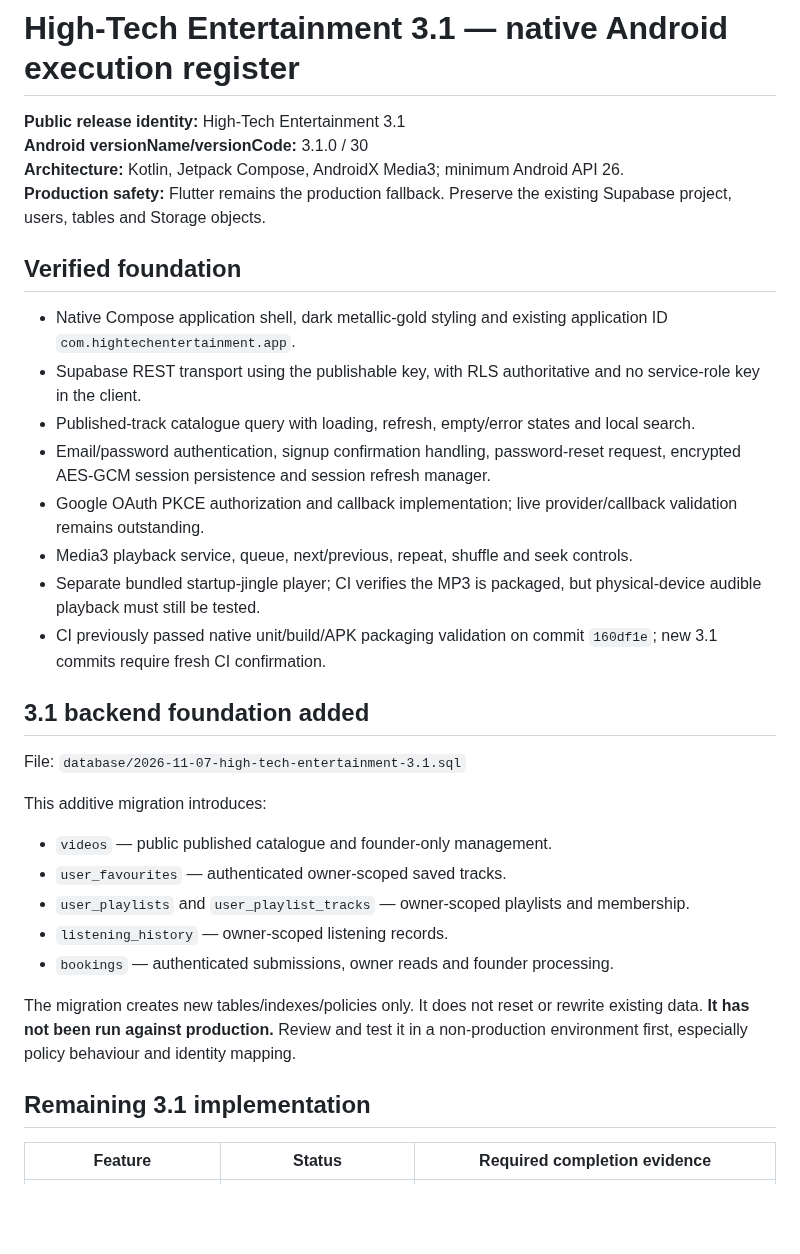
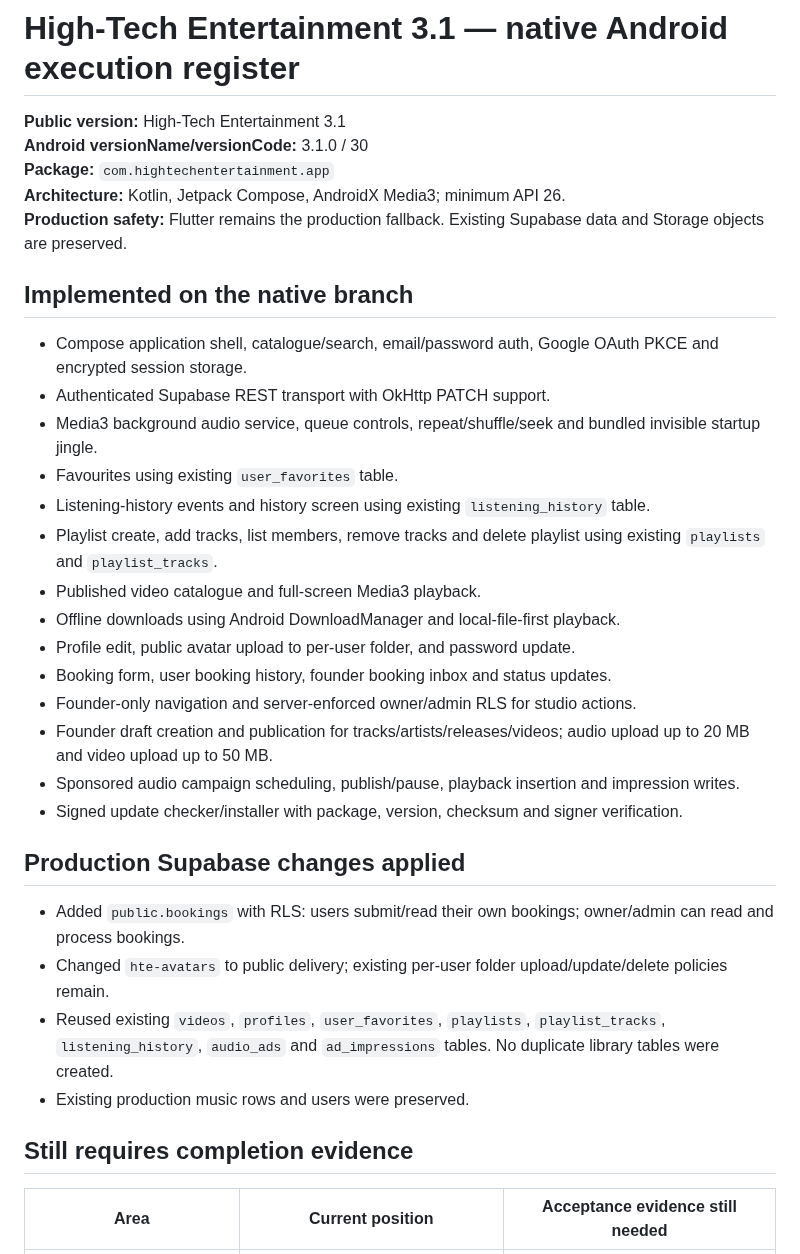
Before and after one commit to suwilanjisinkamba184-cmd/High-tech-entertainment-, a Markdown page: native-android/MIGRATION-STATUS.md, the part around one of its changes. GitHub-like rendering; blank space fills up the shorter version.

Commit message:
Update native 3.1 implementation and acceptance status

```diff
--- a/native-android/MIGRATION-STATUS.md
+++ b/native-android/MIGRATION-STATUS.md
@@ -1,35 +1,34 @@
 # High-Tech Entertainment 3.1 — native Android execution register
 
-**Public release identity:** High-Tech Entertainment 3.1
+**Public version:** High-Tech Entertainment 3.1
 **Android versionName/versionCode:** 3.1.0 / 30
-**Architecture:** Kotlin, Jetpack Compose, AndroidX Media3; minimum Android API 26.
-**Production safety:** Flutter remains the production fallback. Preserve the existing Supabase project, users, tables and Storage objects.
+**Package:** `com.hightechentertainment.app`
+**Architecture:** Kotlin, Jetpack Compose, AndroidX Media3; minimum API 26.
+**Production safety:** Flutter remains the production fallback. Existing Supabase data and Storage objects are preserved.
 
-## Verified foundation
+## Implemented on the native branch
+- Compose application shell, catalogue/search, email/password auth, Google OAuth PKCE and encrypted session storage.
+- Authenticated Supabase REST transport with OkHttp PATCH support.
+- Media3 background audio service, queue controls, repeat/shuffle/seek and bundled invisible startup jingle.
+- Favourites using existing `user_favorites` table.
+- Listening-history events and history screen using existing `listening_history` table.
+- Playlist create, add tracks, list members, remove tracks and delete playlist using existing `playlists` and `playlist_tracks`.
+- Published video catalogue and full-screen Media3 playback.
+- Offline downloads using Android DownloadManager and local-file-first playback.
+- Profile edit, public avatar upload to per-user folder, and password update.
+- Booking form, user booking history, founder booking inbox and status updates.
+- Founder-only navigation and server-enforced owner/admin RLS for studio actions.
+- Founder draft creation and publication for tracks/artists/releases/videos; audio upload up to 20 MB and video upload up to 50 MB.
+- Sponsored audio campaign scheduling, publish/pause, playback insertion and impression writes.
+- Signed update checker/installer with package, version, checksum and signer verification.
 
-- Native Compose application shell, dark metallic-gold styling and existing application ID `com.hightechentertainment.app`.
-- Supabase REST transport using the publishable key, with RLS authoritative and no service-role key in the client.
-- Published-track catalogue query with loading, refresh, empty/error states and local search.
-- Email/password authentication, signup confirmation handling, password-reset request, encrypted AES-GCM session persistence and session refresh manager.
-- Google OAuth PKCE authorization and callback implementation; live provider/callback validation remains outstanding.
-- Media3 playback service, queue, next/previous, repeat, shuffle and seek controls.
-- Separate bundled startup-jingle player; CI verifies the MP3 is packaged, but physical-device audible playback must still be tested.
-- CI previously passed native unit/build/APK packaging validation on commit `160df1e`; new 3.1 commits require fresh CI confirmation.
+## Production Supabase changes applied
+- Added `public.bookings` with RLS: users submit/read their own bookings; owner/admin can read and process bookings.
+- Changed `hte-avatars` to public delivery; existing per-user folder upload/update/delete policies remain.
+- Reused existing `videos`, `profiles`, `user_favorites`, `playlists`, `playlist_tracks`, `listening_history`, `audio_ads` and `ad_impressions` tables. No duplicate library tables were created.
+- Existing production music rows and users were preserved.
 
-## 3.1 backend foundation added
+## Still requires completion evidence
 
-File: `database/2026-11-07-high-tech-entertainment-3.1.sql`
-
-This additive migration introduces:
-- `videos` — public published catalogue and founder-only management.
-- `user_favourites` — authenticated owner-scoped saved tracks.
-- `user_playlists` and `user_playlist_tracks` — owner-scoped playlists and membership.
-- `listening_history` — owner-scoped listening records.
-- `bookings` — authenticated submissions, owner reads and founder processing.
-
-The migration creates new tables/indexes/policies only. It does not reset or rewrite existing data. **It has not been run against production.** Review and test it in a non-production environment first, especially policy behaviour and identity mapping.
-
-## Remaining 3.1 implementation
-
-| Feature | Status | Required completion evidence |
+| Area | Current position | Acceptance evidence still needed |
 |---|---|---|
```
Also changed, not shown: other parts of native-android/MIGRATION-STATUS.md (+18 -26 lines).
